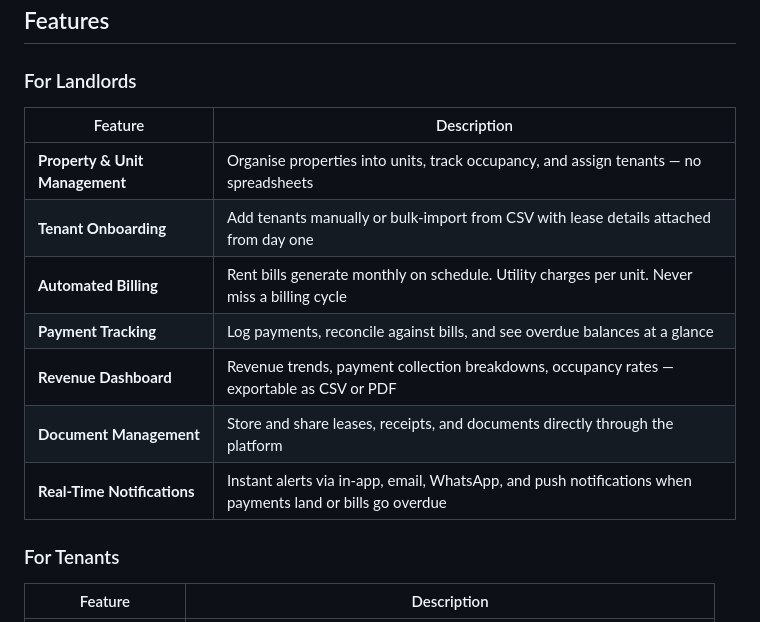
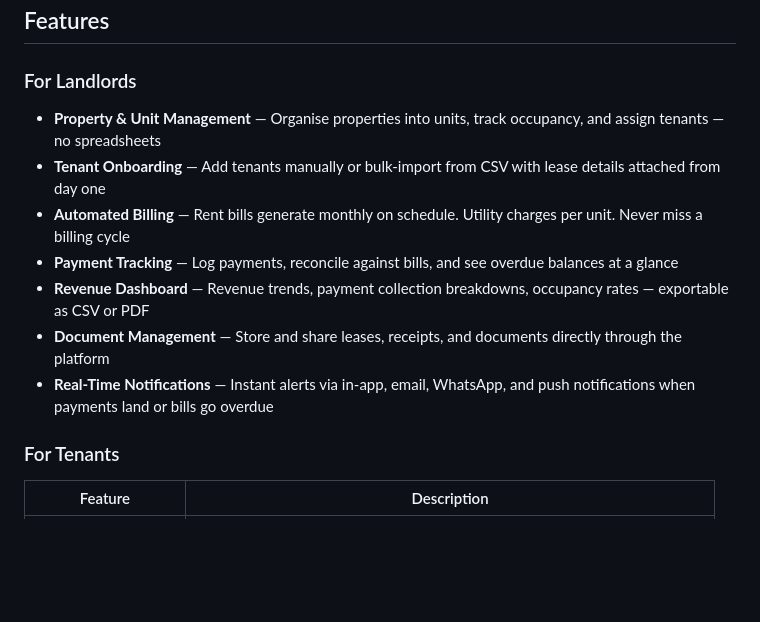
Before and after one commit to luisosena/estate, a Markdown page: README.md, the part around the change. Drawn GitHub-style; blank space fills up the shorter version.

Commit message:
docs(README): edit README.md

```diff
--- a/README.md
+++ b/README.md
@@ -92,15 +92,13 @@ Managing rental properties still means juggling spreadsheets, chasing payments o
 
 ### For Landlords
 
-| Feature | Description |
-|---------|-------------|
-| **Property & Unit Management** | Organise properties into units, track occupancy, and assign tenants — no spreadsheets |
-| **Tenant Onboarding** | Add tenants manually or bulk-import from CSV with lease details attached from day one |
-| **Automated Billing** | Rent bills generate monthly on schedule. Utility charges per unit. Never miss a billing cycle |
-| **Payment Tracking** | Log payments, reconcile against bills, and see overdue balances at a glance |
-| **Revenue Dashboard** | Revenue trends, payment collection breakdowns, occupancy rates — exportable as CSV or PDF |
-| **Document Management** | Store and share leases, receipts, and documents directly through the platform |
-| **Real-Time Notifications** | Instant alerts via in-app, email, WhatsApp, and push notifications when payments land or bills go overdue |
+- **Property & Unit Management** — Organise properties into units, track occupancy, and assign tenants — no spreadsheets
+- **Tenant Onboarding** — Add tenants manually or bulk-import from CSV with lease details attached from day one
+- **Automated Billing** — Rent bills generate monthly on schedule. Utility charges per unit. Never miss a billing cycle
+- **Payment Tracking** — Log payments, reconcile against bills, and see overdue balances at a glance
+- **Revenue Dashboard** — Revenue trends, payment collection breakdowns, occupancy rates — exportable as CSV or PDF
+- **Document Management** — Store and share leases, receipts, and documents directly through the platform
+- **Real-Time Notifications** — Instant alerts via in-app, email, WhatsApp, and push notifications when payments land or bills go overdue
 
 ### For Tenants
 
```
